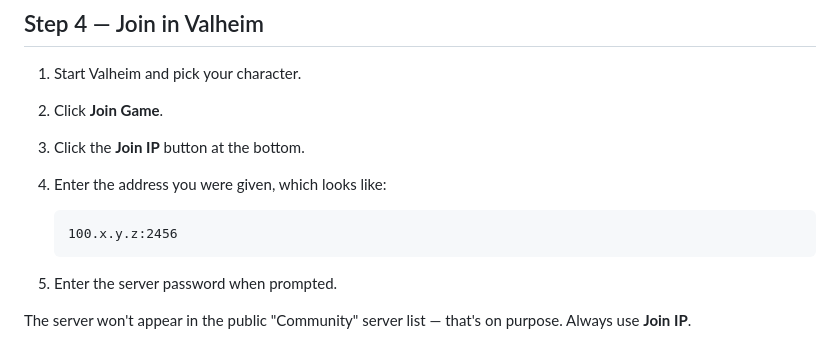
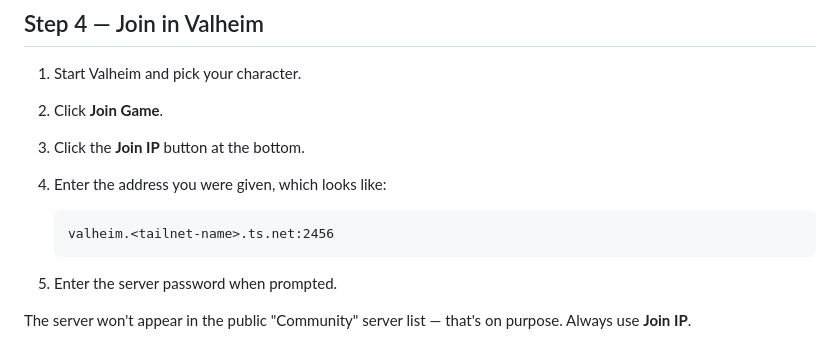
Before and after one commit to ehulle117/tars, a Markdown page: docs/valheim/CONNECT.md, the part around the change. GitHub-like rendering.

````diff
--- a/docs/valheim/CONNECT.md
+++ b/docs/valheim/CONNECT.md
@@ -44,7 +44,7 @@ looks right but nothing shows up.
 4. Enter the address you were given, which looks like:
 
    ```
-   100.x.y.z:2456
+   valheim.<tailnet-name>.ts.net:2456
    ```
 
 5. Enter the server password when prompted.
````
Also changed, not shown: docs/valheim/README.md (+20 -5 lines).
